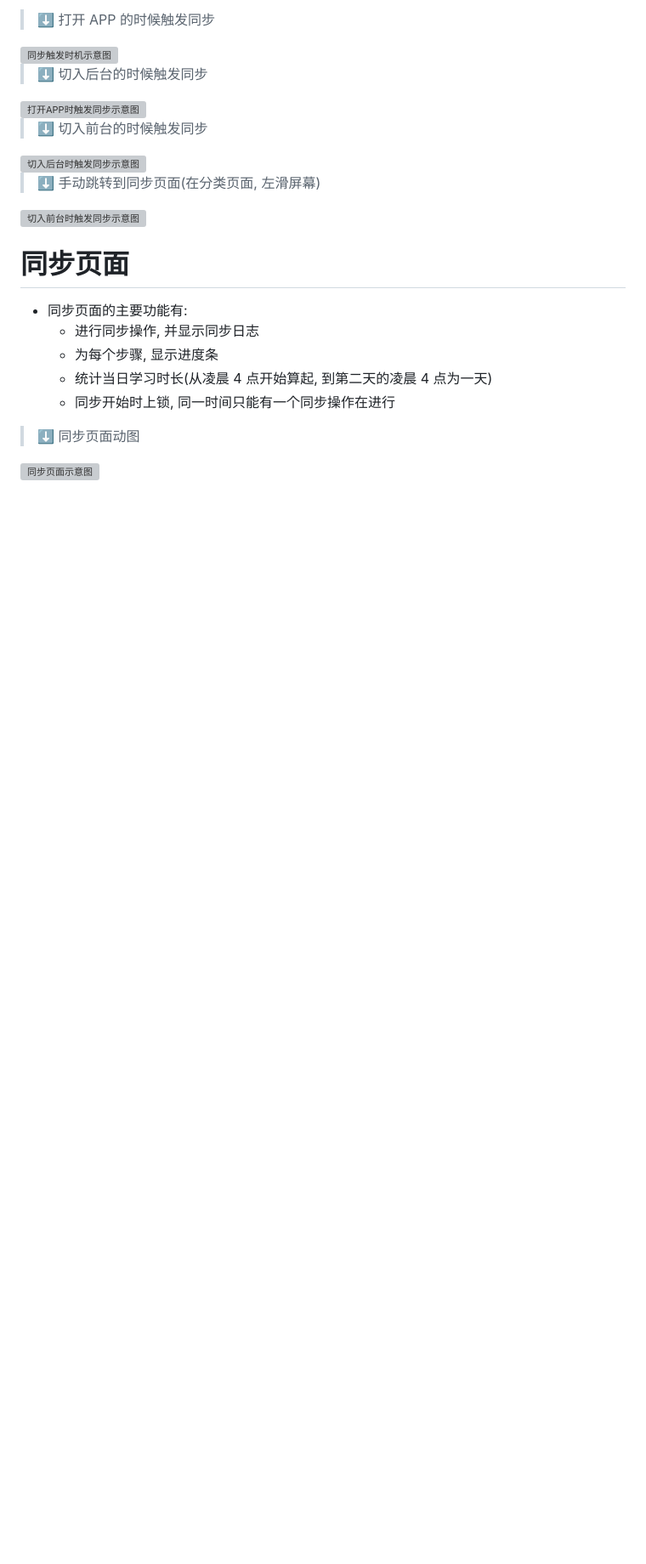
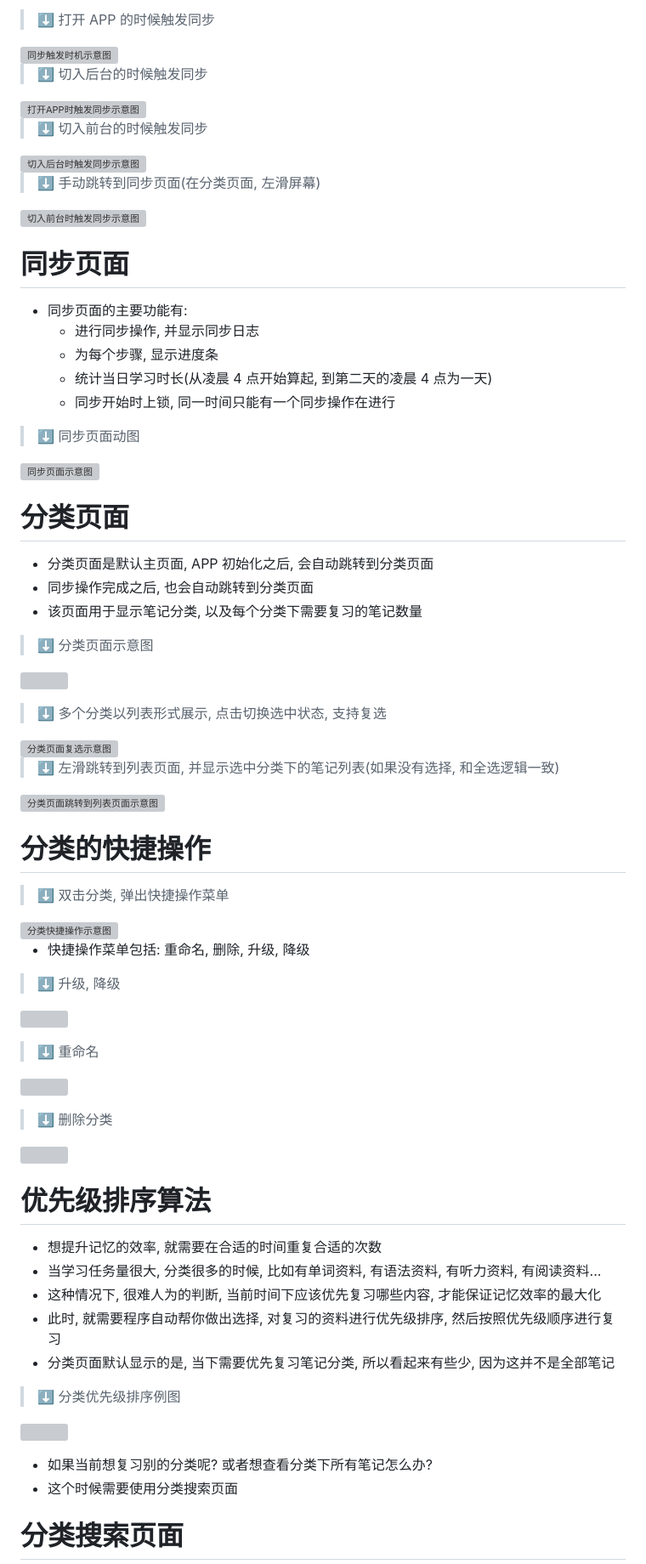
Before and after one commit to yanshandou/fast-study, a Markdown page: README.md, the part around the change. Shown: that part at 85% size. GitHub-like rendering; blank space fills up the shorter version; grey boxes are pictures that could not be loaded.

Commit message:
完善分类页面介绍

```diff
--- a/README.md
+++ b/README.md
@@ -142,3 +142,58 @@
 > ⬇️ 同步页面动图
 
 <img src="https://tokyo-1253389072.cos.ap-tokyo.myqcloud.com/typora/20251018223743585.gif" width="40%" alt="同步页面示意图"/>
+
+# 分类页面
+
+- 分类页面是默认主页面, APP 初始化之后, 会自动跳转到分类页面
+- 同步操作完成之后, 也会自动跳转到分类页面
+- 该页面用于显示笔记分类, 以及每个分类下需要复习的笔记数量
+
+> ⬇️ 分类页面示意图
+
+![](https://tokyo-1253389072.cos.ap-tokyo.myqcloud.com/typora/20251020213442633.png)
+
+> ⬇️ 多个分类以列表形式展示, 点击切换选中状态, 支持复选
+
+<img src="https://tokyo-1253389072.cos.ap-tokyo.myqcloud.com/typora/20251021204408345.gif" width="40%" alt="分类页面复选示意图"/>
+
+> ⬇️ 左滑跳转到列表页面, 并显示选中分类下的笔记列表(如果没有选择, 和全选逻辑一致)
+
+<img src="https://tokyo-1253389072.cos.ap-tokyo.myqcloud.com/typora/20251021204811560.gif" width="40%" alt="分类页面跳转到列表页面示意图"/>
+
+# 分类的快捷操作
+
+> ⬇️ 双击分类, 弹出快捷操作菜单
+
+<img src="https://tokyo-1253389072.cos.ap-tokyo.myqcloud.com/typora/20251021205106841.gif" width="40%" alt="分类快捷操作示意图"/>
+
+- 快捷操作菜单包括: 重命名, 删除, 升级, 降级
+
+> ⬇️ 升级, 降级
+
+![](https://tokyo-1253389072.cos.ap-tokyo.myqcloud.com/typora/20251021205556707.png)
+
+> ⬇️ 重命名
+
+![](https://tokyo-1253389072.cos.ap-tokyo.myqcloud.com/typora/20251021210510930.png)
+
+> ⬇️ 删除分类
+
+![](https://tokyo-1253389072.cos.ap-tokyo.myqcloud.com/typora/20251021210651962.png)
+
+# 优先级排序算法
+
+- 想提升记忆的效率, 就需要在合适的时间重复合适的次数
+- 当学习任务量很大, 分类很多的时候, 比如有单词资料, 有语法资料, 有听力资料, 有阅读资料...
+- 这种情况下, 很难人为的判断, 当前时间下应该优先复习哪些内容, 才能保证记忆效率的最大化
+- 此时, 就需要程序自动帮你做出选择, 对复习的资料进行优先级排序, 然后按照优先级顺序进行复习
+- 分类页面默认显示的是, 当下需要优先复习笔记分类, 所以看起来有些少, 因为这并不是全部笔记
+
+> ⬇️ 分类优先级排序例图
+
+![](https://tokyo-1253389072.cos.ap-tokyo.myqcloud.com/typora/20251021212628609.png)
+
+- 如果当前想复习别的分类呢? 或者想查看分类下所有笔记怎么办?
+- 这个时候需要使用分类搜索页面
+
+# 分类搜索页面
```
